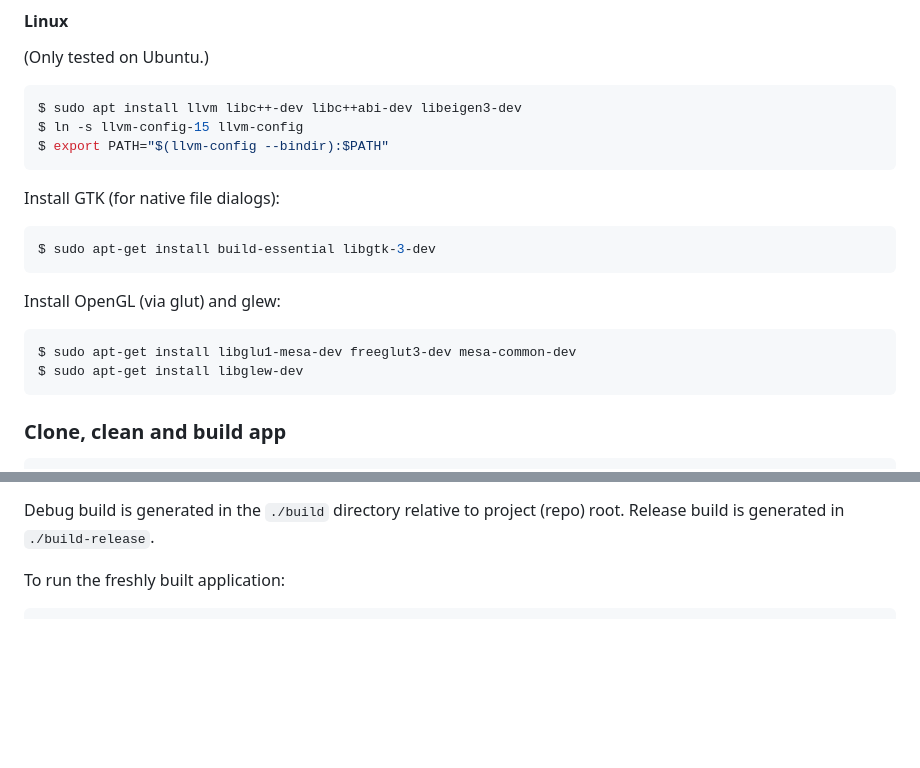
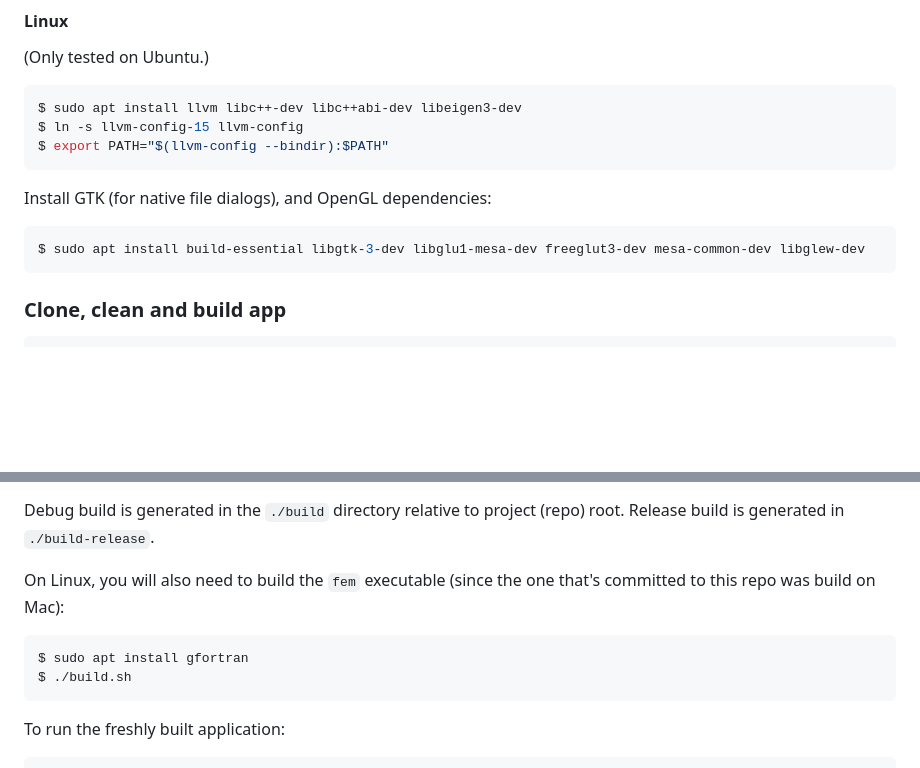
Before and after one commit to khiner/mesh2audio, a Markdown page: README.md, 2 parts joined by grey strips. Rendered like a GitHub page; blank space fills up the shorter version.

Commit message:
Add instructions for building the `fem` executable on Linux

````diff
--- a/README.md
+++ b/README.md
@@ -37,17 +37,10 @@ $ ln -s llvm-config-15 llvm-config
 $ export PATH="$(llvm-config --bindir):$PATH"
 ```
 
-Install GTK (for native file dialogs):
+Install GTK (for native file dialogs), and OpenGL dependencies:
 
 ```shell
-$ sudo apt-get install build-essential libgtk-3-dev
-```
-
-Install OpenGL (via glut) and glew:
-
-```shell
-$ sudo apt-get install libglu1-mesa-dev freeglut3-dev mesa-common-dev
-$ sudo apt-get install libglew-dev
+$ sudo apt install build-essential libgtk-3-dev libglu1-mesa-dev freeglut3-dev mesa-common-dev libglew-dev
 ```
 
 ### Clone, clean and build app
@@ -67,6 +60,13 @@ $ cd mesh2audio/app
 
 Debug build is generated in the `./build` directory relative to project (repo) root.
 Release build is generated in `./build-release`.
+
+On Linux, you will also need to build the `fem` executable (since the one that's committed to this repo was build on Mac):
+
+```shell
+$ sudo apt install gfortran
+$ ./build.sh
+```
 
 To run the freshly built application:
 
````
